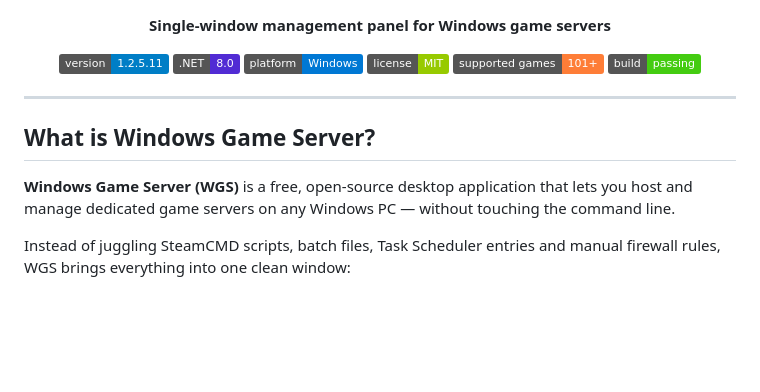
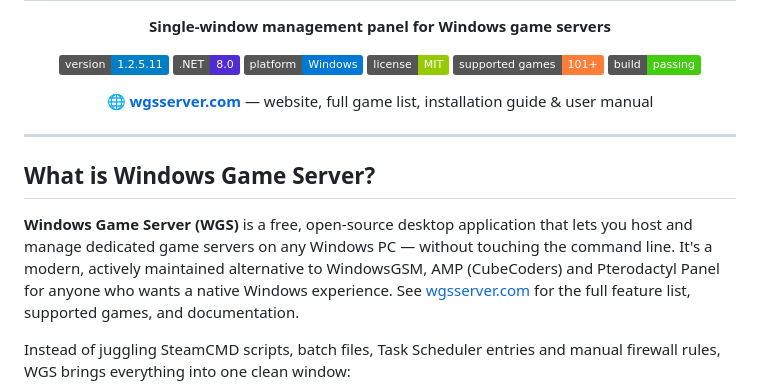
Before and after one commit to MadBee71/WGS, a Markdown page: README.md, the part around the change. GitHub-like rendering; badges without logos; blank space fills up the shorter version.

Commit message:
docs: add prominent wgsserver.com link to README header, mention WindowsGSM/AMP/Pterodactyl as comparison points

```diff
--- a/README.md
+++ b/README.md
@@ -10,13 +10,15 @@
   ![Games](https://img.shields.io/badge/supported_games-101+-orange)
   ![Build](https://img.shields.io/badge/build-passing-brightgreen)
 
+  🌐 **[wgsserver.com](https://wgsserver.com)** — website, full game list, installation guide & user manual
+
 </div>
 
 ---
 
 ## What is Windows Game Server?
 
-**Windows Game Server (WGS)** is a free, open-source desktop application that lets you host and manage dedicated game servers on any Windows PC — without touching the command line.
+**Windows Game Server (WGS)** is a free, open-source desktop application that lets you host and manage dedicated game servers on any Windows PC — without touching the command line. It's a modern, actively maintained alternative to WindowsGSM, AMP (CubeCoders) and Pterodactyl Panel for anyone who wants a native Windows experience. See [wgsserver.com](https://wgsserver.com) for the full feature list, supported games, and documentation.
 
 Instead of juggling SteamCMD scripts, batch files, Task Scheduler entries and manual firewall rules, WGS brings everything into one clean window:
 
```
